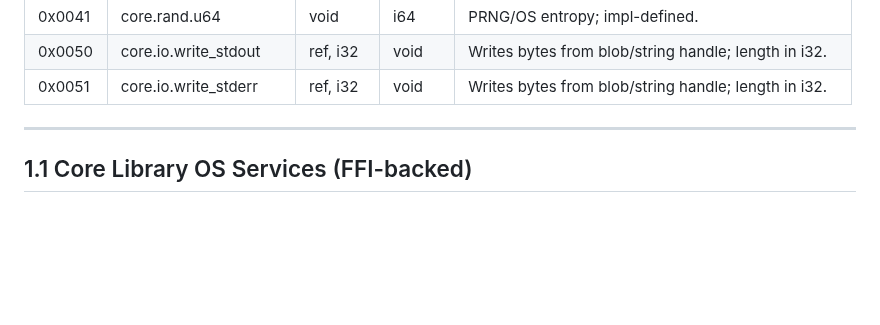
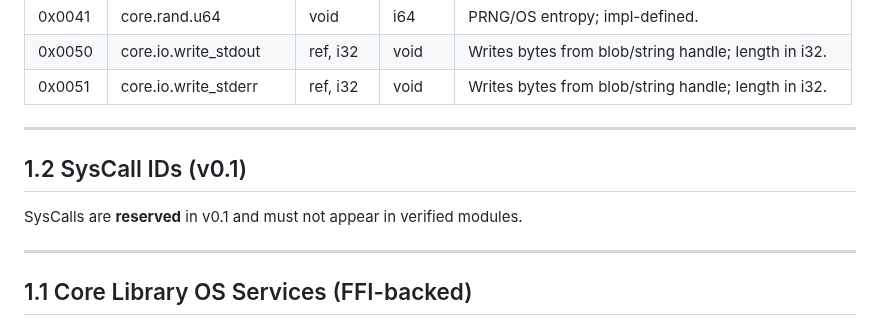
Before and after one commit to JJLDonley/Simple, a Markdown page: SimpleByteCode/SBC_ABI.md, the part around the change. Drawn GitHub-style; blank space fills up the shorter version.

Commit message:
Mark SysCall IDs reserved in ABI

```diff
--- a/SimpleByteCode/SBC_ABI.md
+++ b/SimpleByteCode/SBC_ABI.md
@@ -45,6 +45,12 @@ This document defines the stable ABI for SBC modules, intrinsics, and host FFI.
 | 0x0041 | core.rand.u64 | void | i64 | PRNG/OS entropy; impl-defined. |
 | 0x0050 | core.io.write_stdout | ref, i32 | void | Writes bytes from blob/string handle; length in i32. |
 | 0x0051 | core.io.write_stderr | ref, i32 | void | Writes bytes from blob/string handle; length in i32. |
+
+---
+
+## 1.2 SysCall IDs (v0.1)
+
+SysCalls are **reserved** in v0.1 and must not appear in verified modules.
 
 ---
 
```
Also changed, not shown: SimpleByteCode/Sprint.md (+1 -0 lines).
